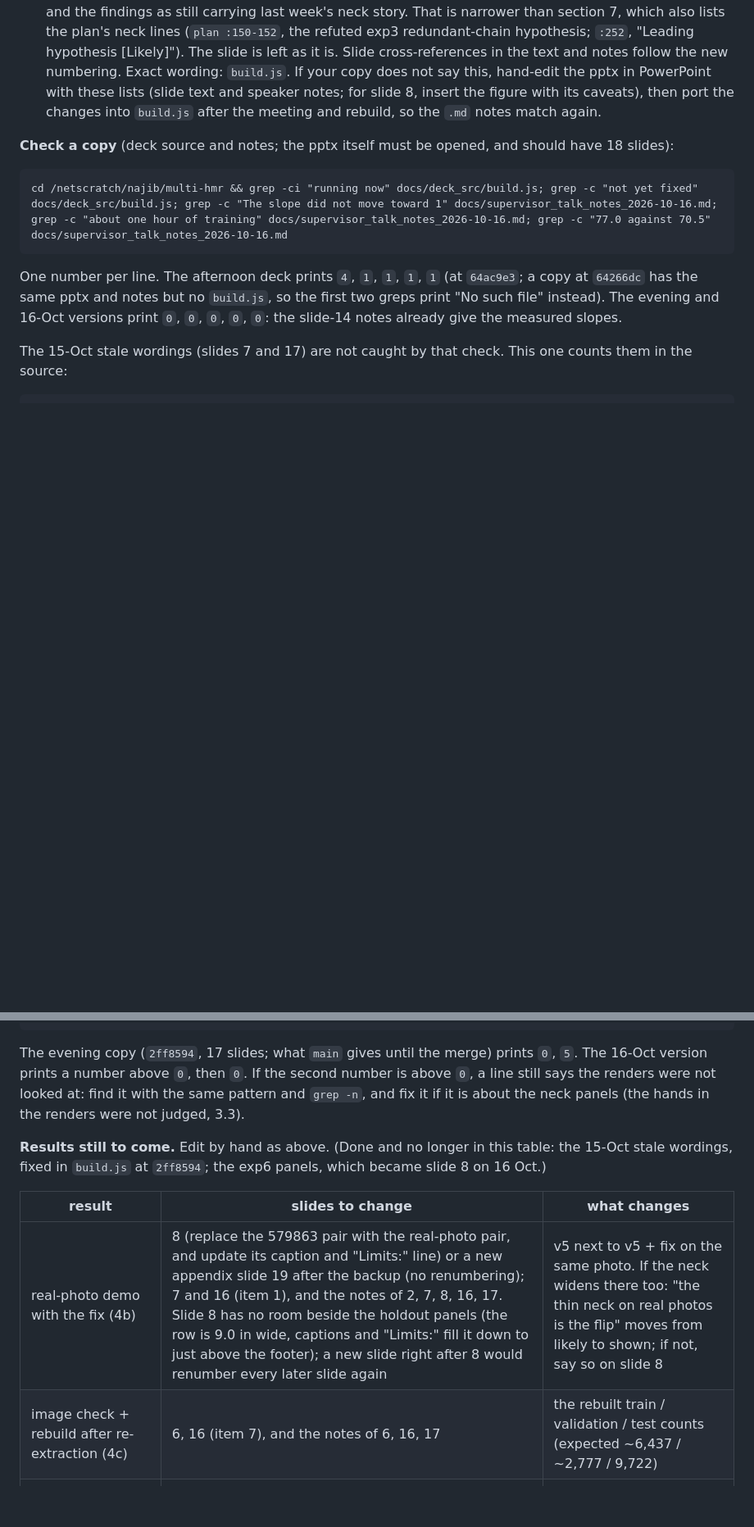
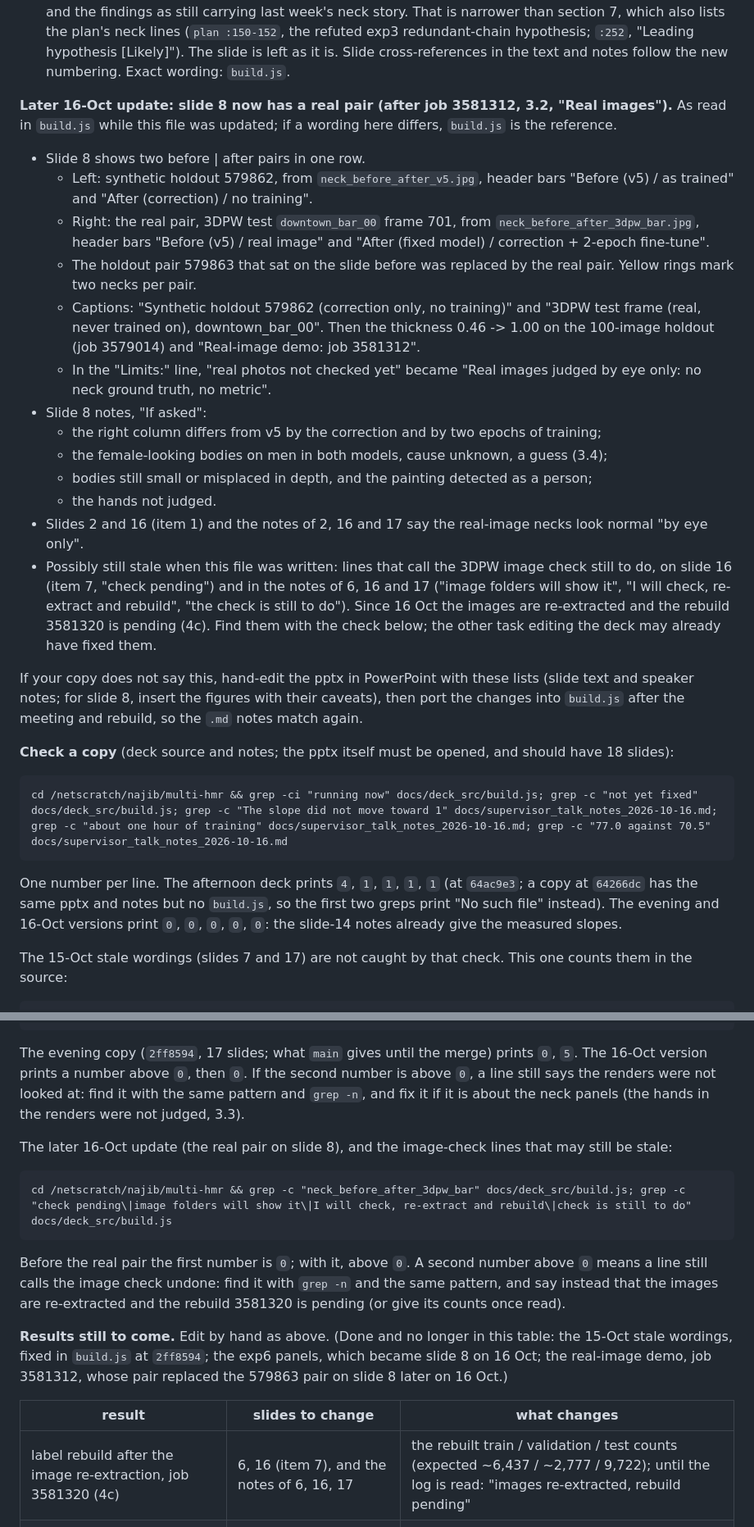
Before and after one commit to saadnajib/Multi-Person-Whole-Body-Human-Mesh-Recovery-in-a-Single-Shot-with-Annyone-dataset-and-3dpw-dataset, a Markdown page: docs/handover.md, 2 parts joined by grey strips. Shown at 82% size. Drawn GitHub-style; blank space fills up the shorter version.

Commit message:
WIP docs: handover update in progress (not for main yet)
Co-Authored-By: Claude Opus 5.5 <noreply@anthropic.com>
Claude-Session: https://claude.ai/code/session_016LhpG4kT7Z7ppxbG4TW5S9

````diff
--- a/docs/handover.md
+++ b/docs/handover.md
@@ -1637,9 +1653,36 @@ against `build.js` at `2ff8594`; if a wording here differs, `build.js` is the re
   neck story. That is narrower than section 7, which also lists the plan's neck lines (`plan :150-152`, the refuted
   exp3 redundant-chain hypothesis; `:252`, "Leading hypothesis [Likely]"). The slide is left as it is. Slide
   cross-references in the text and notes follow the new numbering. Exact wording: `build.js`.
+
+**Later 16-Oct update: slide 8 now has a real pair (after job 3581312, 3.2, "Real images").** As read in
+`build.js` while this file was updated; if a wording here differs, `build.js` is the reference.
+- Slide 8 shows two before | after pairs in one row.
+  - Left: synthetic holdout 579862, from `neck_before_after_v5.jpg`, header bars "Before (v5) / as trained" and
+    "After (correction) / no training".
+  - Right: the real pair, 3DPW test `downtown_bar_00` frame 701, from `neck_before_after_3dpw_bar.jpg`, header bars
+    "Before (v5) / real image" and "After (fixed model) / correction + 2-epoch fine-tune".
+  - The holdout pair 579863 that sat on the slide before was replaced by the real pair. Yellow rings mark two necks
+    per pair.
+  - Captions: "Synthetic holdout 579862 (correction only, no training)" and "3DPW test frame (real, never trained
+    on), downtown_bar_00". Then the thickness 0.46 -> 1.00 on the 100-image holdout (job 3579014) and "Real-image
+    demo: job 3581312".
+  - In the "Limits:" line, "real photos not checked yet" became "Real images judged by eye only: no neck ground
+    truth, no metric".
+- Slide 8 notes, "If asked":
+  - the right column differs from v5 by the correction and by two epochs of training;
+  - the female-looking bodies on men in both models, cause unknown, a guess (3.4);
+  - bodies still small or misplaced in depth, and the painting detected as a person;
+  - the hands not judged.
+- Slides 2 and 16 (item 1) and the notes of 2, 16 and 17 say the real-image necks look normal "by eye only".
+- Possibly still stale when this file was written: lines that call the 3DPW image check still to do, on slide 16
+  (item 7, "check pending") and in the notes of 6, 16 and 17 ("image folders will show it", "I will check,
+  re-extract and rebuild", "the check is still to do"). Since 16 Oct the images are re-extracted and the rebuild
+  3581320 is pending (4c). Find them with the check below; the other task editing the deck may already have fixed
+  them.
+
 If your copy does not say this, hand-edit the pptx in PowerPoint with these lists (slide text and speaker notes; for
-slide 8, insert the figure with its caveats), then port the changes into `build.js` after the meeting and rebuild, so
-the `.md` notes match again.
+slide 8, insert the figures with their caveats), then port the changes into `build.js` after the meeting and
+rebuild, so the `.md` notes match again.
 
 **Check a copy** (deck source and notes; the pptx itself must be opened, and should have 18 slides):
 ```
@@ -1665,13 +1708,21 @@ a number above `0`, then `0`. If the second number is above `0`, a line still sa
 find it with the same pattern and `grep -n`, and fix it if it is about the neck panels (the hands in the renders were
 not judged, 3.3).
 
+The later 16-Oct update (the real pair on slide 8), and the image-check lines that may still be stale:
+```
+cd /netscratch/najib/multi-hmr && grep -c "neck_before_after_3dpw_bar" docs/deck_src/build.js; grep -c "check pending\|image folders will show it\|I will check, re-extract and rebuild\|check is still to do" docs/deck_src/build.js
+```
+Before the real pair the first number is `0`; with it, above `0`. A second number above `0` means a line still
+calls the image check undone: find it with `grep -n` and the same pattern, and say instead that the images are
+re-extracted and the rebuild 3581320 is pending (or give its counts once read).
+
 **Results still to come.** Edit by hand as above. (Done and no longer in this table: the 15-Oct stale wordings, fixed
-in `build.js` at `2ff8594`; the exp6 panels, which became slide 8 on 16 Oct.)
+in `build.js` at `2ff8594`; the exp6 panels, which became slide 8 on 16 Oct; the real-image demo, job 3581312,
+whose pair replaced the 579863 pair on slide 8 later on 16 Oct.)
 
 | result | slides to change | what changes |
 |---|---|---|
-| real-photo demo with the fix (4b) | 8 (replace the 579863 pair with the real-photo pair, and update its caption and "Limits:" line) or a new appendix slide 19 after the backup (no renumbering); 7 and 16 (item 1), and the notes of 2, 7, 8, 16, 17. Slide 8 has no room beside the holdout panels (the row is 9.0 in wide, captions and "Limits:" fill it down to just above the footer); a new slide right after 8 would renumber every later slide again | v5 next to v5 + fix on the same photo. If the neck widens there too: "the thin neck on real photos is the flip" moves from likely to shown; if not, say so on slide 8 |
-| image check + rebuild after re-extraction (4c) | 6, 16 (item 7), and the notes of 6, 16, 17 | the rebuilt train / validation / test counts (expected ~6,437 / ~2,777 / 9,722) |
+| label rebuild after the image re-extraction, job 3581320 (4c) | 6, 16 (item 7), and the notes of 6, 16, 17 | the rebuilt train / validation / test counts (expected ~6,437 / ~2,777 / 9,722); until the log is read: "images re-extracted, rebuild pending" |
 | longer fine-tune with the fix (4e) | 7, 16 (item 1) | neck02, head, girth, global head, PVE, recall at 10 epochs against the 10-epoch control |
 | `long_pc_dist20` | 13 (table note), 16 (item 3, "No result yet for the ×20 run") | root error, size, slope, PVE, recall of x20 10 epochs next to x5 10 epochs |
 
````
Also changed, not shown: other parts of docs/handover.md (+53 -36 lines).
